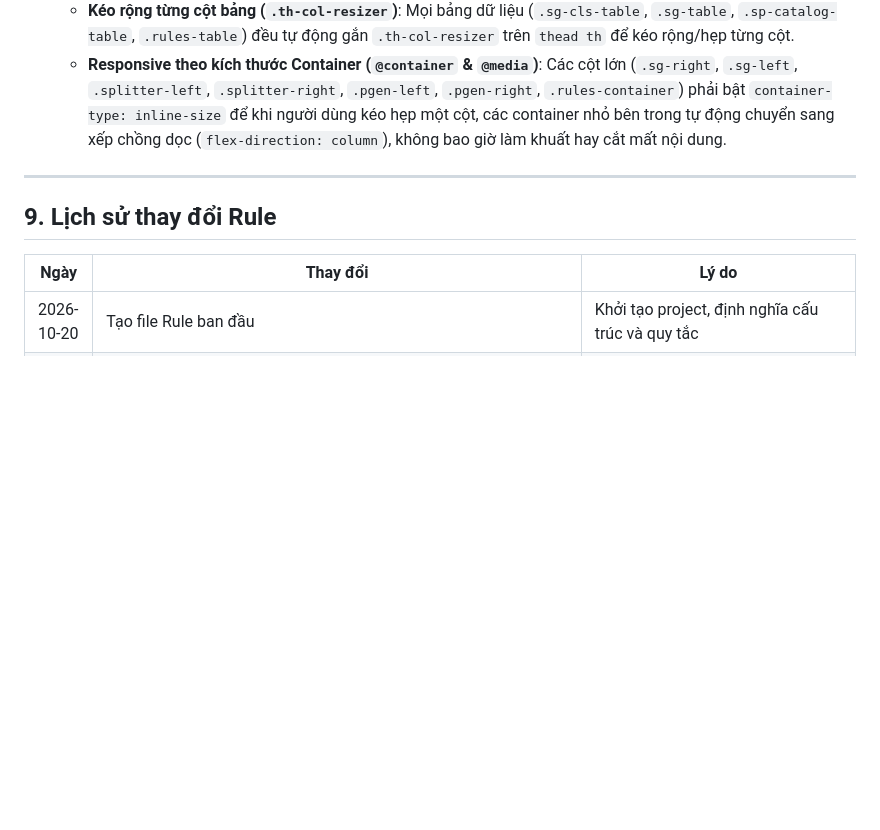
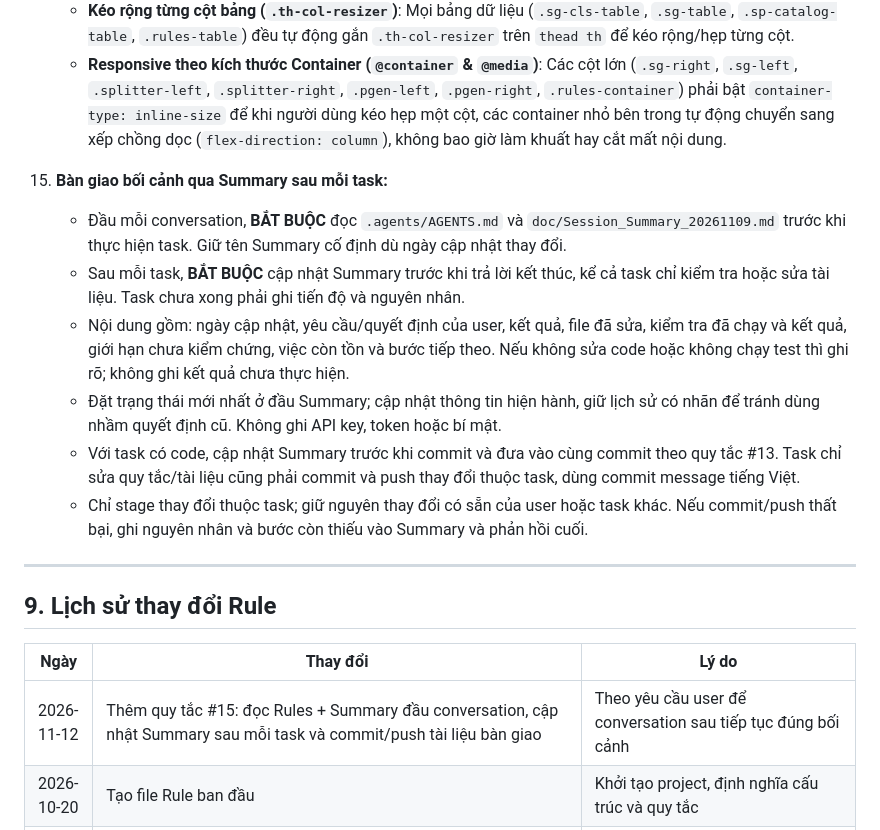
Before and after one commit to TuanMinh1905/EditBdat_AI, a Markdown page: .agents/AGENTS.md, the part around the change. Rendered like a GitHub page; blank space fills up the shorter version.

Commit message:
Bổ sung quy tắc cập nhật Summary và bàn giao giữa các conversation

```diff
--- a/.agents/AGENTS.md
+++ b/.agents/AGENTS.md
@@ -304,12 +304,21 @@ try {
     - **Kéo rộng từng cột bảng (`.th-col-resizer`)**: Mọi bảng dữ liệu (`.sg-cls-table`, `.sg-table`, `.sp-catalog-table`, `.rules-table`) đều tự động gắn `.th-col-resizer` trên `thead th` để kéo rộng/hẹp từng cột.
     - **Responsive theo kích thước Container (`@container` & `@media`)**: Các cột lớn (`.sg-right`, `.sg-left`, `.splitter-left`, `.splitter-right`, `.pgen-left`, `.pgen-right`, `.rules-container`) phải bật `container-type: inline-size` để khi người dùng kéo hẹp một cột, các container nhỏ bên trong tự động chuyển sang xếp chồng dọc (`flex-direction: column`), không bao giờ làm khuất hay cắt mất nội dung.
 
+15. **Bàn giao bối cảnh qua Summary sau mỗi task:**
+    - Đầu mỗi conversation, **BẮT BUỘC** đọc `.agents/AGENTS.md` và `doc/Session_Summary_20261109.md` trước khi thực hiện task. Giữ tên Summary cố định dù ngày cập nhật thay đổi.
+    - Sau mỗi task, **BẮT BUỘC** cập nhật Summary trước khi trả lời kết thúc, kể cả task chỉ kiểm tra hoặc sửa tài liệu. Task chưa xong phải ghi tiến độ và nguyên nhân.
+    - Nội dung gồm: ngày cập nhật, yêu cầu/quyết định của user, kết quả, file đã sửa, kiểm tra đã chạy và kết quả, giới hạn chưa kiểm chứng, việc còn tồn và bước tiếp theo. Nếu không sửa code hoặc không chạy test thì ghi rõ; không ghi kết quả chưa thực hiện.
+    - Đặt trạng thái mới nhất ở đầu Summary; cập nhật thông tin hiện hành, giữ lịch sử có nhãn để tránh dùng nhầm quyết định cũ. Không ghi API key, token hoặc bí mật.
+    - Với task có code, cập nhật Summary trước khi commit và đưa vào cùng commit theo quy tắc #13. Task chỉ sửa quy tắc/tài liệu cũng phải commit và push thay đổi thuộc task, dùng commit message tiếng Việt.
+    - Chỉ stage thay đổi thuộc task; giữ nguyên thay đổi có sẵn của user hoặc task khác. Nếu commit/push thất bại, ghi nguyên nhân và bước còn thiếu vào Summary và phản hồi cuối.
+
 ---
 
 ## 9. Lịch sử thay đổi Rule
 
 | Ngày | Thay đổi | Lý do |
 |---|---|---|
+| 2026-11-12 | Thêm quy tắc #15: đọc Rules + Summary đầu conversation, cập nhật Summary sau mỗi task và commit/push tài liệu bàn giao | Theo yêu cầu user để conversation sau tiếp tục đúng bối cảnh |
 | 2026-10-20 | Tạo file Rule ban đầu | Khởi tạo project, định nghĩa cấu trúc và quy tắc |
 | 2026-11-09 | Thêm `clip_splitter.py` (Công cụ B). Tên clip: `{loai}_{CauThu}_{ThoiKy}_{STT}.mp4`, loại mặc định `chua_phan_loai`, ghi `catalog.csv` (UTF-8 BOM) | Chuẩn bị Source cho Công cụ A sinh file Premiere. Scene detect dùng FFmpeg (ngưỡng mặc định 0.1), không thêm dependency |
 | 2026-10-21 | Thêm session persistence (`session.json`), fix model name `gemini-2.5-flash` → `gemini-3.8-flash`, thêm lỗi #7 | Lưu data input giữa các lần restart app, Google deprecate model cũ |
```
Also changed, not shown: doc/Session_Summary_20261109.md (+8 -0 lines).
